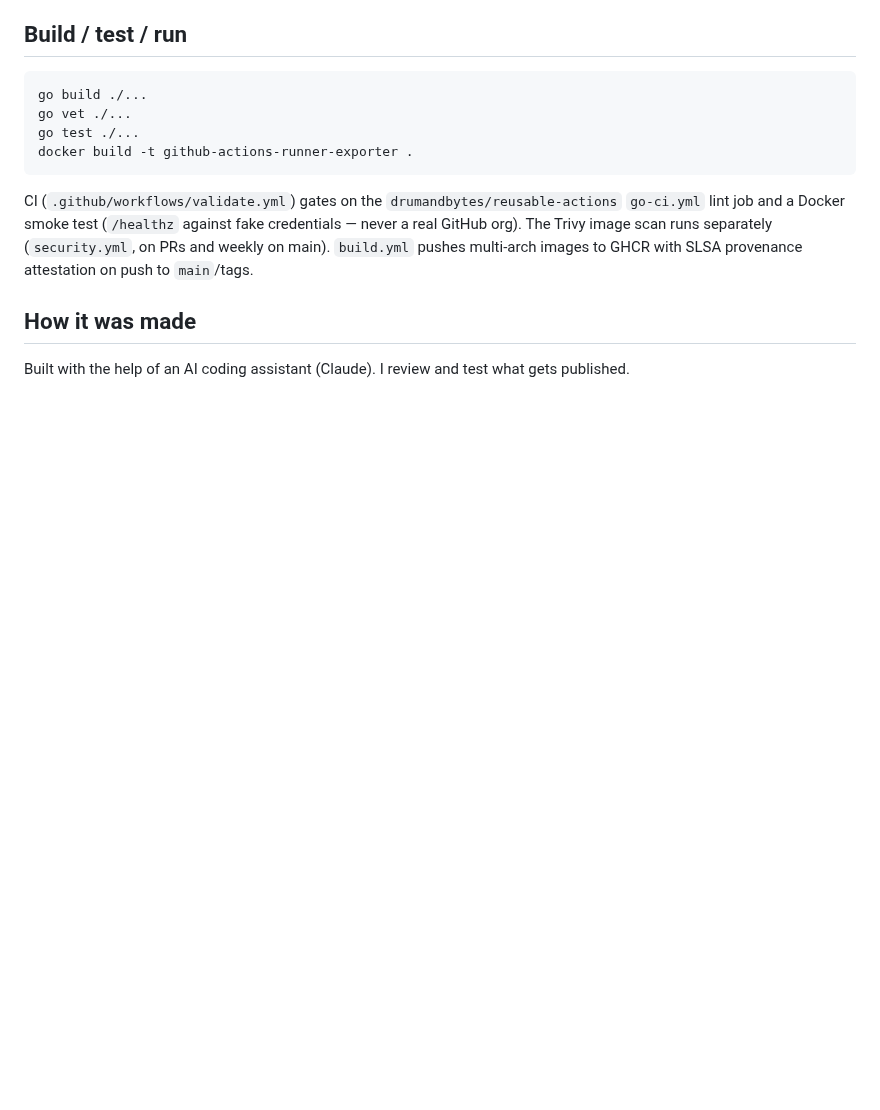
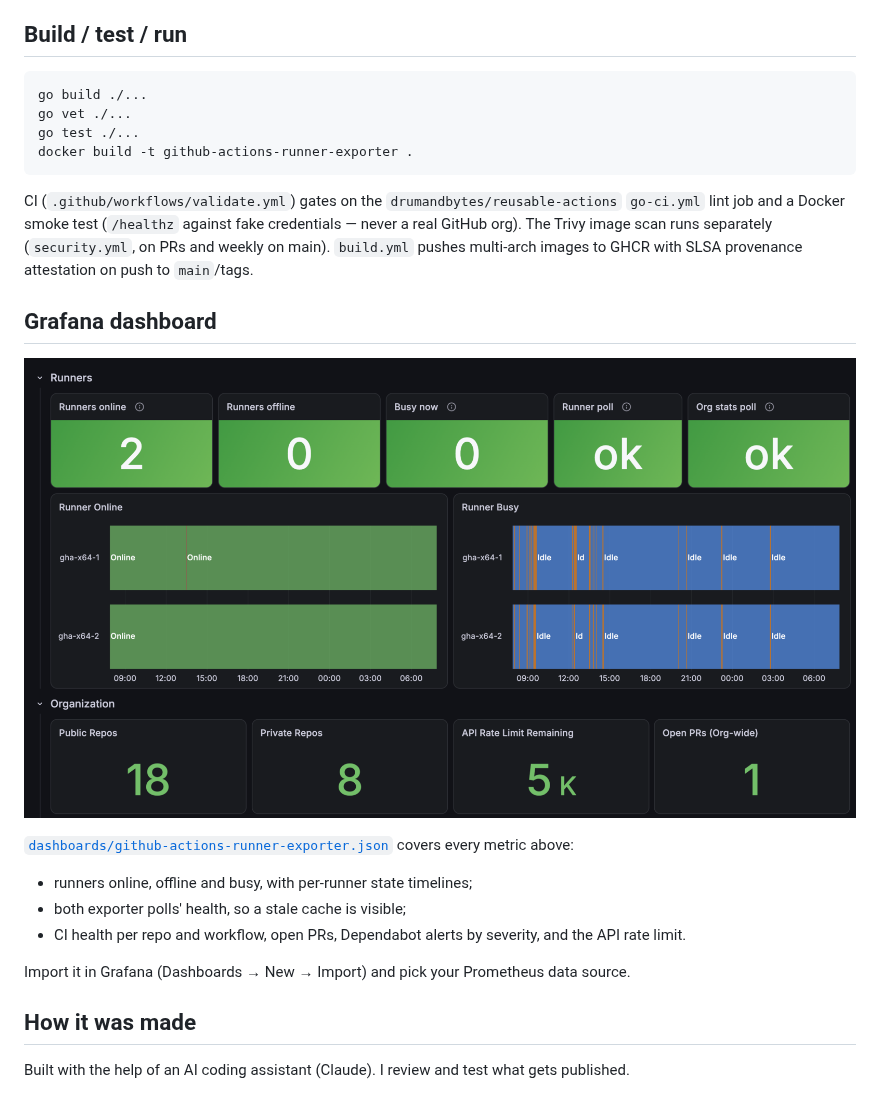
Before and after one commit to drumandbytes/github-actions-runner-exporter, a Markdown page: README.md, the part around the change. Rendered like a GitHub page; pictures changed too: docs/dashboard.png (added); blank space fills up the shorter version.

Commit message:
docs: add an importable Grafana dashboard (#14)
* docs: add an importable Grafana dashboard

* docs: add a dashboard screenshot

```diff
--- a/README.md
+++ b/README.md
@@ -84,6 +84,17 @@ never a real GitHub org). The Trivy image scan runs separately (`security.yml`,
 on PRs and weekly on main). `build.yml` pushes multi-arch
 images to GHCR with SLSA provenance attestation on push to `main`/tags.
 
+## Grafana dashboard
+
+![Grafana dashboard: runners online/offline/busy, poll health, per-runner online and busy timelines, org repo counts, API rate limit and open PRs](docs/dashboard.png)
+
+[`dashboards/github-actions-runner-exporter.json`](dashboards/github-actions-runner-exporter.json) covers every metric above:
+- runners online, offline and busy, with per-runner state timelines;
+- both exporter polls' health, so a stale cache is visible;
+- CI health per repo and workflow, open PRs, Dependabot alerts by severity, and the API rate limit.
+
+Import it in Grafana (Dashboards → New → Import) and pick your Prometheus data source.
+
 ## How it was made
 
 Built with the help of an AI coding assistant (Claude). I review and test what gets published.
```
Also changed, not shown: 1 other file.
